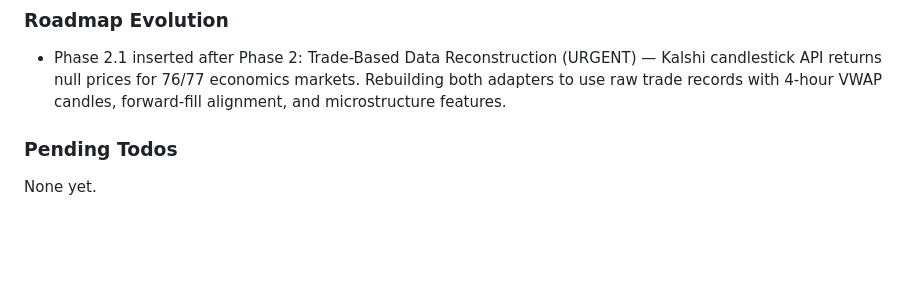
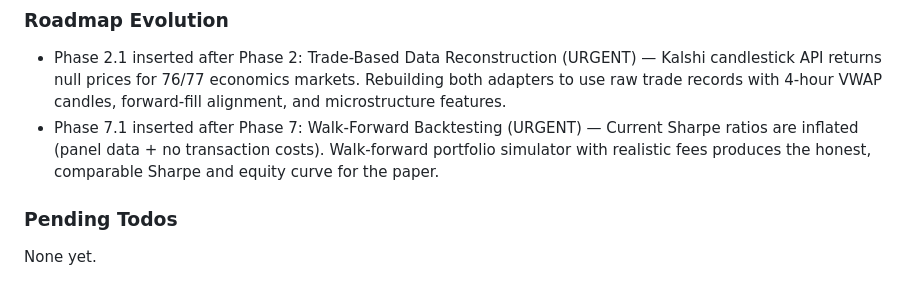
Before and after one commit to Iansabia/DS340-Project, a Markdown page: .planning/STATE.md, the part around the change. GitHub-like rendering; blank space fills up the shorter version.

Commit message:
docs: insert Phase 7.1 Walk-Forward Backtesting

```diff
--- a/.planning/STATE.md
+++ b/.planning/STATE.md
@@ -143,6 +143,7 @@ Recent decisions affecting current work:
 ### Roadmap Evolution
 
 - Phase 2.1 inserted after Phase 2: Trade-Based Data Reconstruction (URGENT) — Kalshi candlestick API returns null prices for 76/77 economics markets. Rebuilding both adapters to use raw trade records with 4-hour VWAP candles, forward-fill alignment, and microstructure features.
+- Phase 7.1 inserted after Phase 7: Walk-Forward Backtesting (URGENT) — Current Sharpe ratios are inflated (panel data + no transaction costs). Walk-forward portfolio simulator with realistic fees produces the honest, comparable Sharpe and equity curve for the paper.
 
 ### Pending Todos
 
```
Also changed, not shown: .planning/ROADMAP.md (+10 -0 lines).
